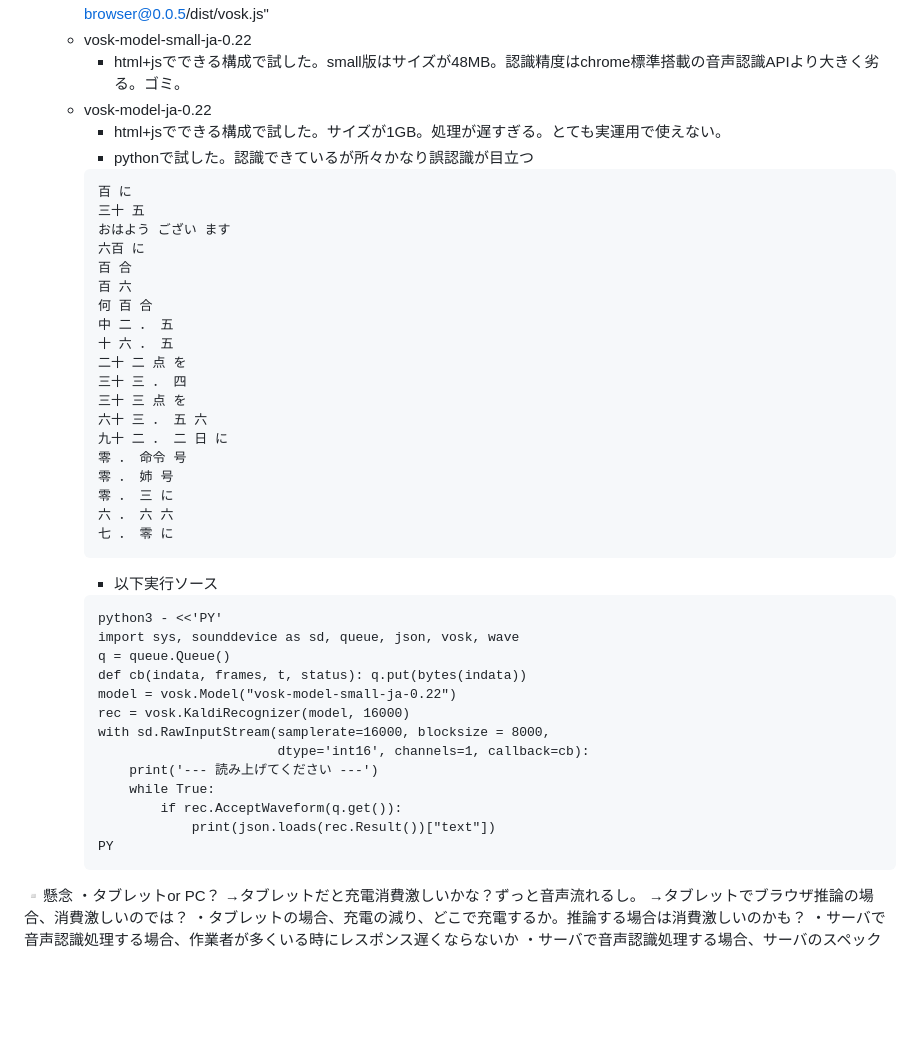
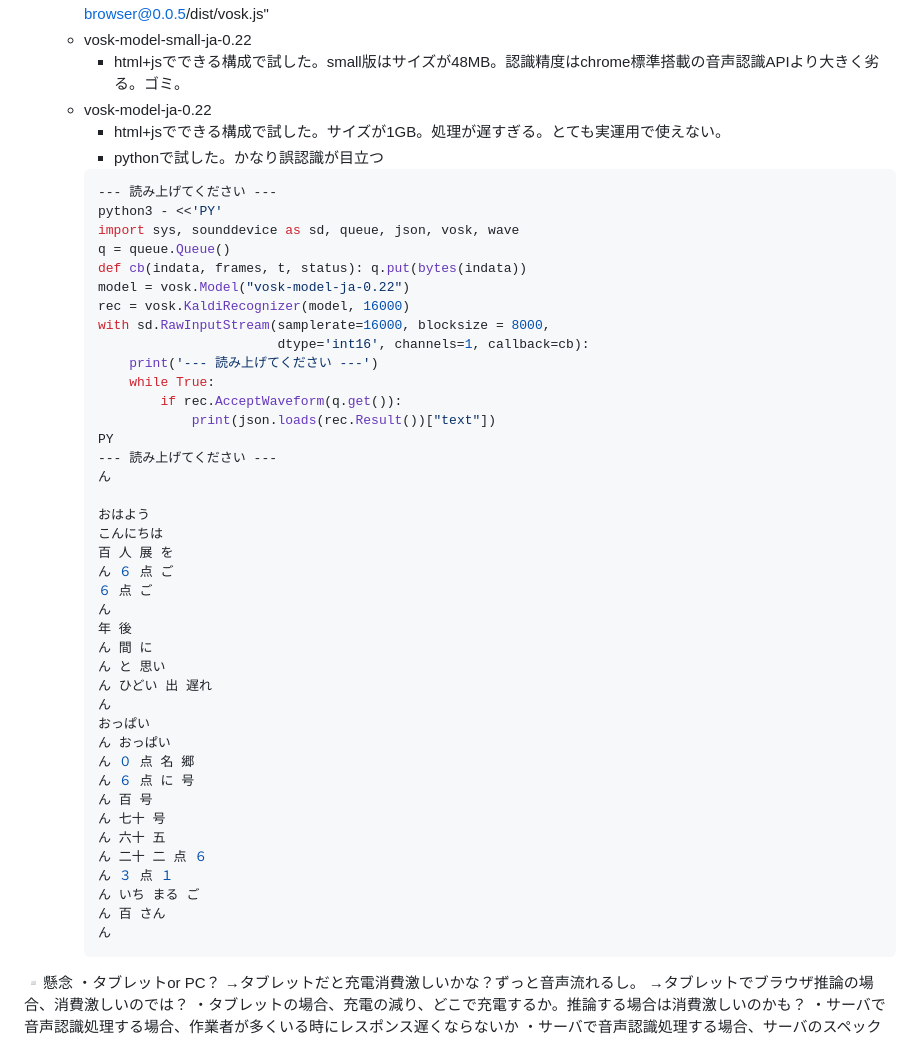
Before and after one commit to kenya6111/Hands-Free, a Markdown page: README.md, the part around the change. Rendered like a GitHub page; blank space fills up the shorter version.

````diff
--- a/README.md
+++ b/README.md
@@ -9,35 +9,14 @@
         - html+jsでできる構成で試した。small版はサイズが48MB。認識精度はchrome標準搭載の音声認識APIより大きく劣る。ゴミ。
     - vosk-model-ja-0.22
         - html+jsでできる構成で試した。サイズが1GB。処理が遅すぎる。とても実運用で使えない。
-        - pythonで試した。認識できているが所々かなり誤認識が目立つ
+        - pythonで試した。かなり誤認識が目立つ
         ```py
-        百 に
-        三十 五
-        おはよう ござい ます
-        六百 に
-        百 合
-        百 六
-        何 百 合
-        中 二 ． 五
-        十 六 ． 五
-        二十 二 点 を
-        三十 三 ． 四
-        三十 三 点 を
-        六十 三 ． 五 六
-        九十 二 ． 二 日 に
-        零 ． 命令 号
-        零 ． 姉 号
-        零 ． 三 に
-        六 ． 六 六
-        七 ． 零 に
-        ```
-        - 以下実行ソース
-        ```txt
+        --- 読み上げてください ---
         python3 - <<'PY'
         import sys, sounddevice as sd, queue, json, vosk, wave
         q = queue.Queue()
         def cb(indata, frames, t, status): q.put(bytes(indata))
-        model = vosk.Model("vosk-model-small-ja-0.22")
+        model = vosk.Model("vosk-model-ja-0.22")
         rec = vosk.KaldiRecognizer(model, 16000)
         with sd.RawInputStream(samplerate=16000, blocksize = 8000,
                                dtype='int16', channels=1, callback=cb):
@@ -46,8 +25,33 @@
                 if rec.AcceptWaveform(q.get()):
                     print(json.loads(rec.Result())["text"])
         PY
+        --- 読み上げてください ---
+        ん
+
+        おはよう
+        こんにちは
+        百 人 展 を
+        ん ６ 点 ご
+        ６ 点 ご
+        ん
+        年 後
+        ん 間 に
+        ん と 思い
+        ん ひどい 出 遅れ
+        ん
+        おっぱい
+        ん おっぱい
+        ん ０ 点 名 郷
+        ん ６ 点 に 号
+        ん 百 号
+        ん 七十 号
+        ん 六十 五
+        ん 二十 二 点 ６
+        ん ３ 点 １
+        ん いち まる ご
+        ん 百 さん
+        ん
         ```
-
 
 
 ▫️懸念
````
